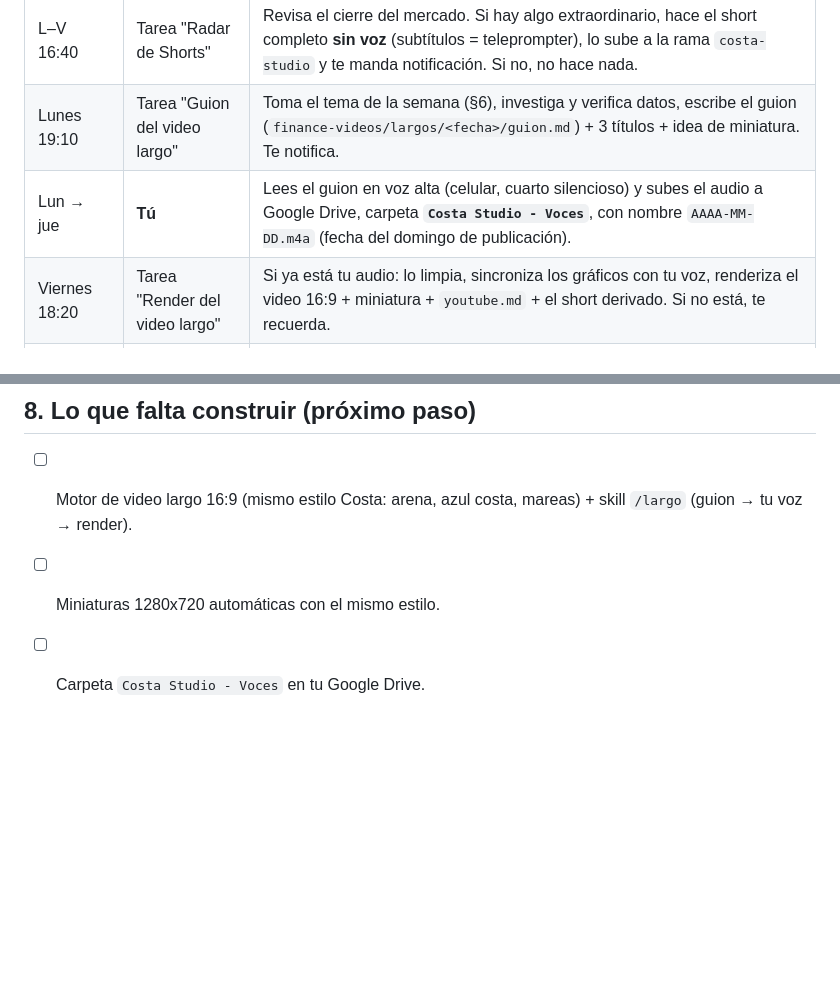
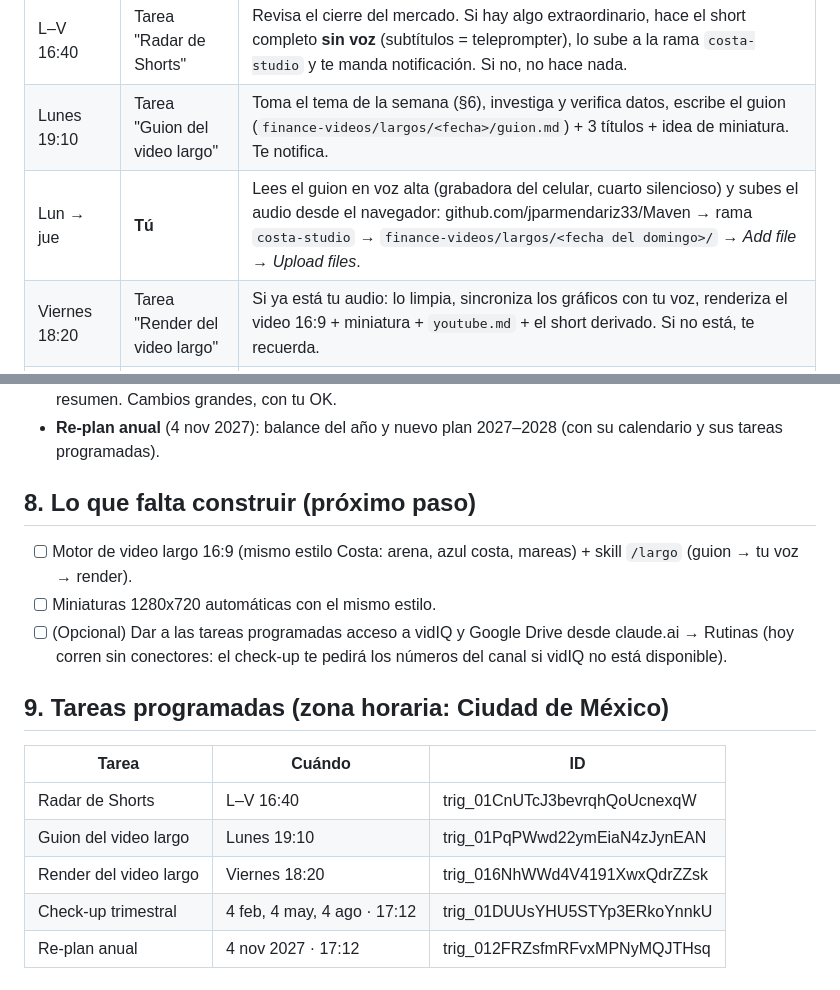
Before and after one commit to jparmendariz33/Maven, a Markdown page: finance-videos/plan/PLAN.md, 2 parts joined by grey strips. Drawn GitHub-style; blank space fills up the shorter version.

Commit message:
Plan: subida de audio por GitHub y tabla de tareas programadas
Co-Authored-By: Claude Opus 5.5 <noreply@anthropic.com>
Claude-Session: https://claude.ai/code/session_01FvjQ3qfLCHUtpiWXFRFrFj

```diff
--- a/finance-videos/plan/PLAN.md
+++ b/finance-videos/plan/PLAN.md
@@ -32,7 +32,7 @@ Regla de oro: **constancia > perfección.** Si una semana no puedes, se publica
 |---|---|---|
 | L–V 16:40 | Tarea "Radar de Shorts" | Revisa el cierre del mercado. Si hay algo extraordinario, hace el short completo **sin voz** (subtítulos = teleprompter), lo sube a la rama `costa-studio` y te manda notificación. Si no, no hace nada. |
 | Lunes 19:10 | Tarea "Guion del video largo" | Toma el tema de la semana (§6), investiga y verifica datos, escribe el guion (`finance-videos/largos/<fecha>/guion.md`) + 3 títulos + idea de miniatura. Te notifica. |
-| Lun → jue | **Tú** | Lees el guion en voz alta (celular, cuarto silencioso) y subes el audio a Google Drive, carpeta **`Costa Studio - Voces`**, con nombre `AAAA-MM-DD.m4a` (fecha del domingo de publicación). |
+| Lun → jue | **Tú** | Lees el guion en voz alta (grabadora del celular, cuarto silencioso) y subes el audio desde el navegador: github.com/jparmendariz33/Maven → rama `costa-studio` → `finance-videos/largos/<fecha del domingo>/` → *Add file → Upload files*. |
 | Viernes 18:20 | Tarea "Render del video largo" | Si ya está tu audio: lo limpia, sincroniza los gráficos con tu voz, renderiza el video 16:9 + miniatura + `youtube.md` + el short derivado. Si no está, te recuerda. |
 | Fin de semana | **Tú** | Subes y programas en YouTube Studio (largo el domingo, short derivado el miércoles). Contestas comentarios 10 min. |
 
@@ -129,4 +129,14 @@ Los check-ups pueden reordenar o cambiar temas según qué funcione (búsquedas,
 ## 8. Lo que falta construir (próximo paso)
 - [ ] Motor de video largo 16:9 (mismo estilo Costa: arena, azul costa, mareas) + skill `/largo` (guion → tu voz → render).
 - [ ] Miniaturas 1280x720 automáticas con el mismo estilo.
-- [ ] Carpeta `Costa Studio - Voces` en tu Google Drive.
+- [ ] (Opcional) Dar a las tareas programadas acceso a vidIQ y Google Drive desde claude.ai → Rutinas (hoy corren sin conectores:
+      el check-up te pedirá los números del canal si vidIQ no está disponible).
+
+## 9. Tareas programadas (zona horaria: Ciudad de México)
+| Tarea | Cuándo | ID |
+|---|---|---|
+| Radar de Shorts | L–V 16:40 | trig_01CnUTcJ3bevrqhQoUcnexqW |
+| Guion del video largo | Lunes 19:10 | trig_01PqPWwd22ymEiaN4zJynEAN |
+| Render del video largo | Viernes 18:20 | trig_016NhWWd4V4191XwxQdrZZsk |
+| Check-up trimestral | 4 feb, 4 may, 4 ago · 17:12 | trig_01DUUsYHU5STYp3ERkoYnnkU |
+| Re-plan anual | 4 nov 2027 · 17:12 | trig_012FRZsfmRFvxMPNyMQJTHsq |
```
